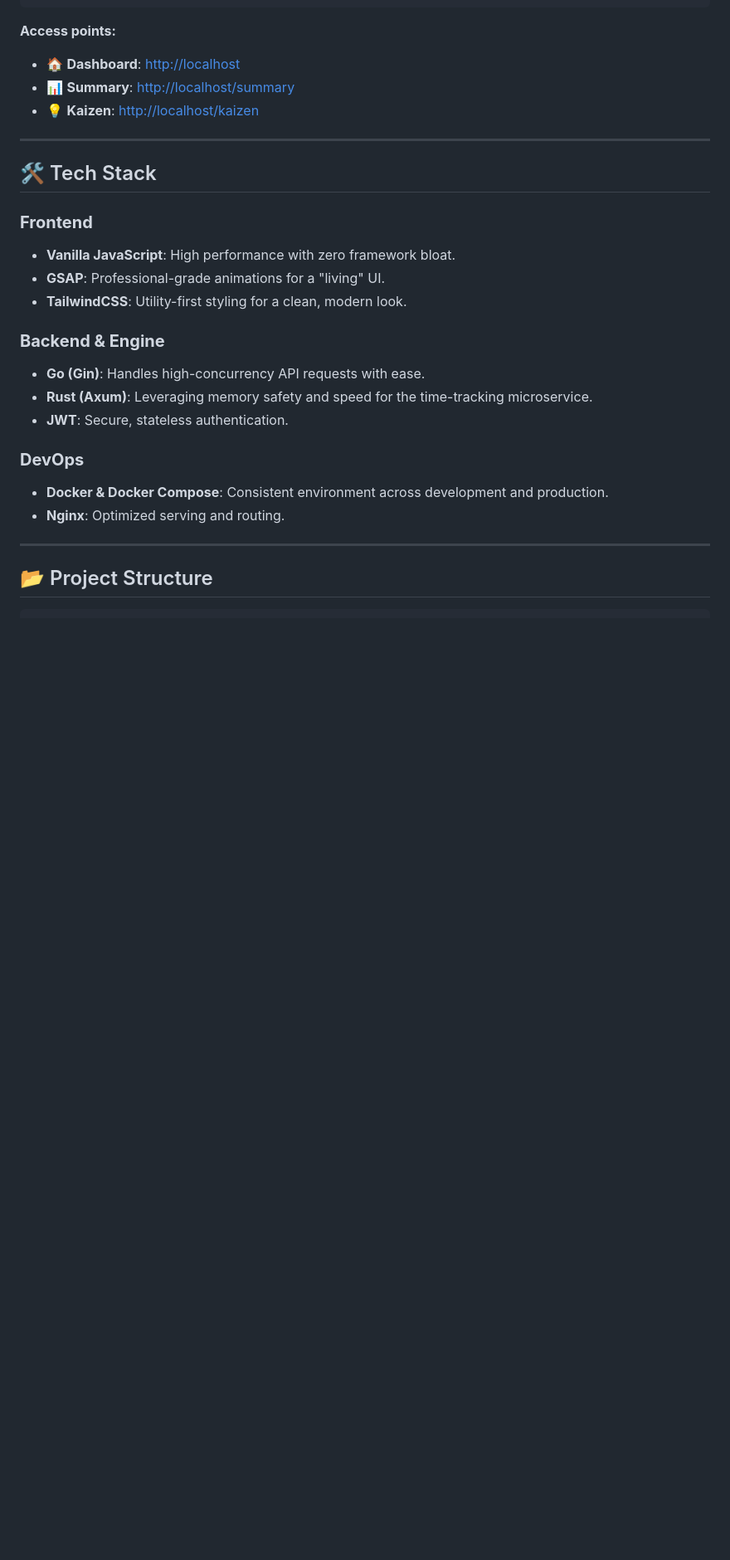
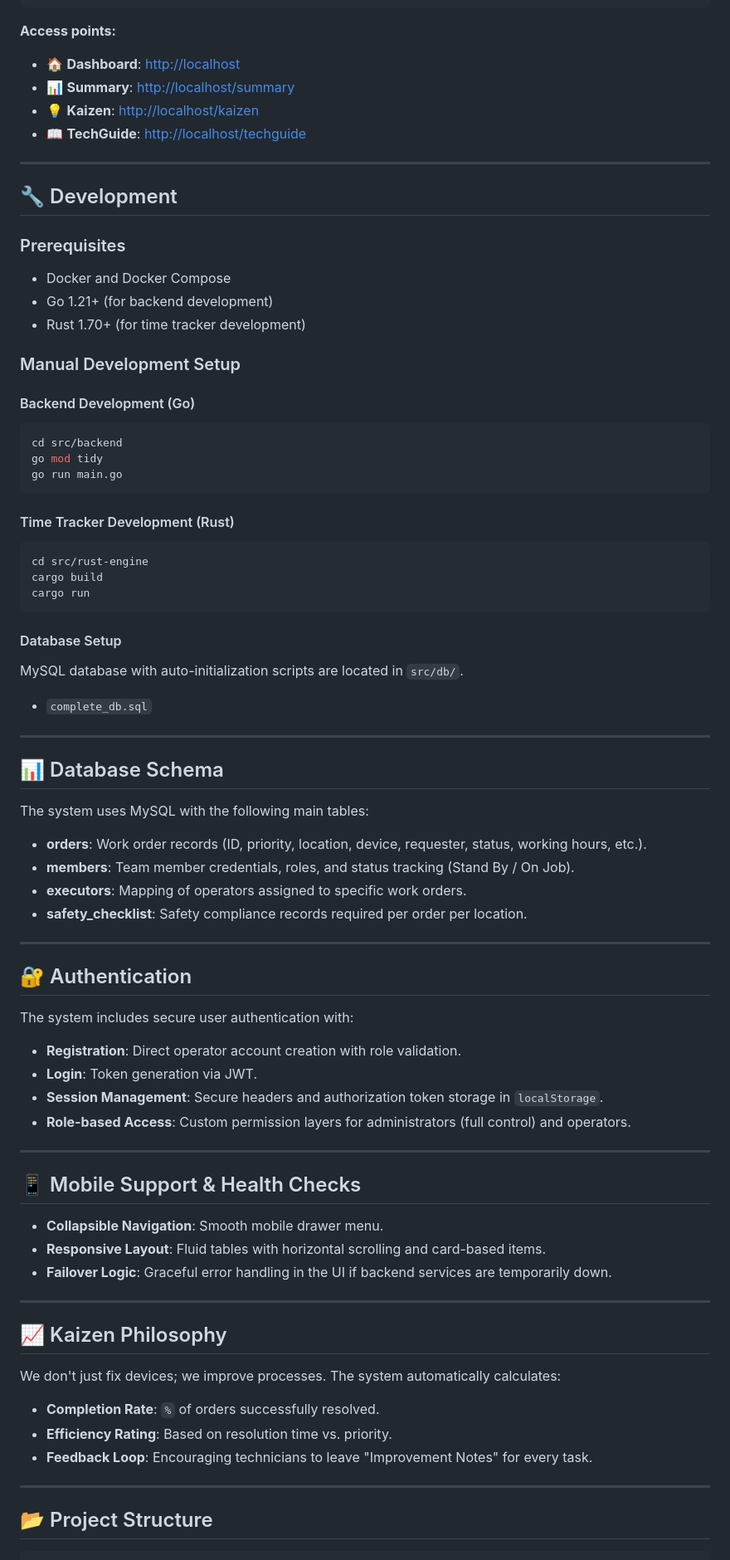
Before and after one commit to teamitmivhs/work-order, a Markdown page: README.md, the part around one of its changes. Shown at 83% size. GitHub-like rendering; blank space fills up the shorter version.

````diff
--- a/README.md
+++ b/README.md
@@ -81,24 +223,73 @@ docker-compose up -d
 - 🏠 **Dashboard**: [http://localhost](http://localhost)
 - 📊 **Summary**: [http://localhost/summary](http://localhost/summary)
 - 💡 **Kaizen**: [http://localhost/kaizen](http://localhost/kaizen)
+- 📖 **TechGuide**: [http://localhost/techguide](http://localhost/techguide)
 
 ---
 
-## 🛠️ Tech Stack
+## 🔧 Development
 
-### **Frontend**
-- **Vanilla JavaScript**: High performance with zero framework bloat.
-- **GSAP**: Professional-grade animations for a "living" UI.
-- **TailwindCSS**: Utility-first styling for a clean, modern look.
+### Prerequisites
+- Docker and Docker Compose
+- Go 1.21+ (for backend development)
+- Rust 1.70+ (for time tracker development)
 
-### **Backend & Engine**
-- **Go (Gin)**: Handles high-concurrency API requests with ease.
-- **Rust (Axum)**: Leveraging memory safety and speed for the time-tracking microservice.
-- **JWT**: Secure, stateless authentication.
+### Manual Development Setup
 
-### **DevOps**
-- **Docker & Docker Compose**: Consistent environment across development and production.
-- **Nginx**: Optimized serving and routing.
+#### Backend Development (Go)
+```bash
+cd src/backend
+go mod tidy
+go run main.go
+```
+
+#### Time Tracker Development (Rust)
+```bash
+cd src/rust-engine
+cargo build
+cargo run
+```
+
+#### Database Setup
+MySQL database with auto-initialization scripts are located in `src/db/`.
+- `complete_db.sql`
+
+---
+
+## 📊 Database Schema
+
+The system uses MySQL with the following main tables:
+- **orders**: Work order records (ID, priority, location, device, requester, status, working hours, etc.).
+- **members**: Team member credentials, roles, and status tracking (Stand By / On Job).
+- **executors**: Mapping of operators assigned to specific work orders.
+- **safety_checklist**: Safety compliance records required per order per location.
+
+---
+
+## 🔐 Authentication
+
+The system includes secure user authentication with:
+- **Registration**: Direct operator account creation with role validation.
+- **Login**: Token generation via JWT.
+- **Session Management**: Secure headers and authorization token storage in `localStorage`.
+- **Role-based Access**: Custom permission layers for administrators (full control) and operators.
+
+---
+
+## 📱 Mobile Support & Health Checks
+
+- **Collapsible Navigation**: Smooth mobile drawer menu.
+- **Responsive Layout**: Fluid tables with horizontal scrolling and card-based items.
+- **Failover Logic**: Graceful error handling in the UI if backend services are temporarily down.
+
+---
+
+## 📈 Kaizen Philosophy
+
+We don't just fix devices; we improve processes. The system automatically calculates:
+- **Completion Rate**: `%` of orders successfully resolved.
+- **Efficiency Rating**: Based on resolution time vs. priority.
+- **Feedback Loop**: Encouraging technicians to leave "Improvement Notes" for every task.
 
 ---
 
````
Also changed, not shown: other parts of README.md (+154 -21 lines).
